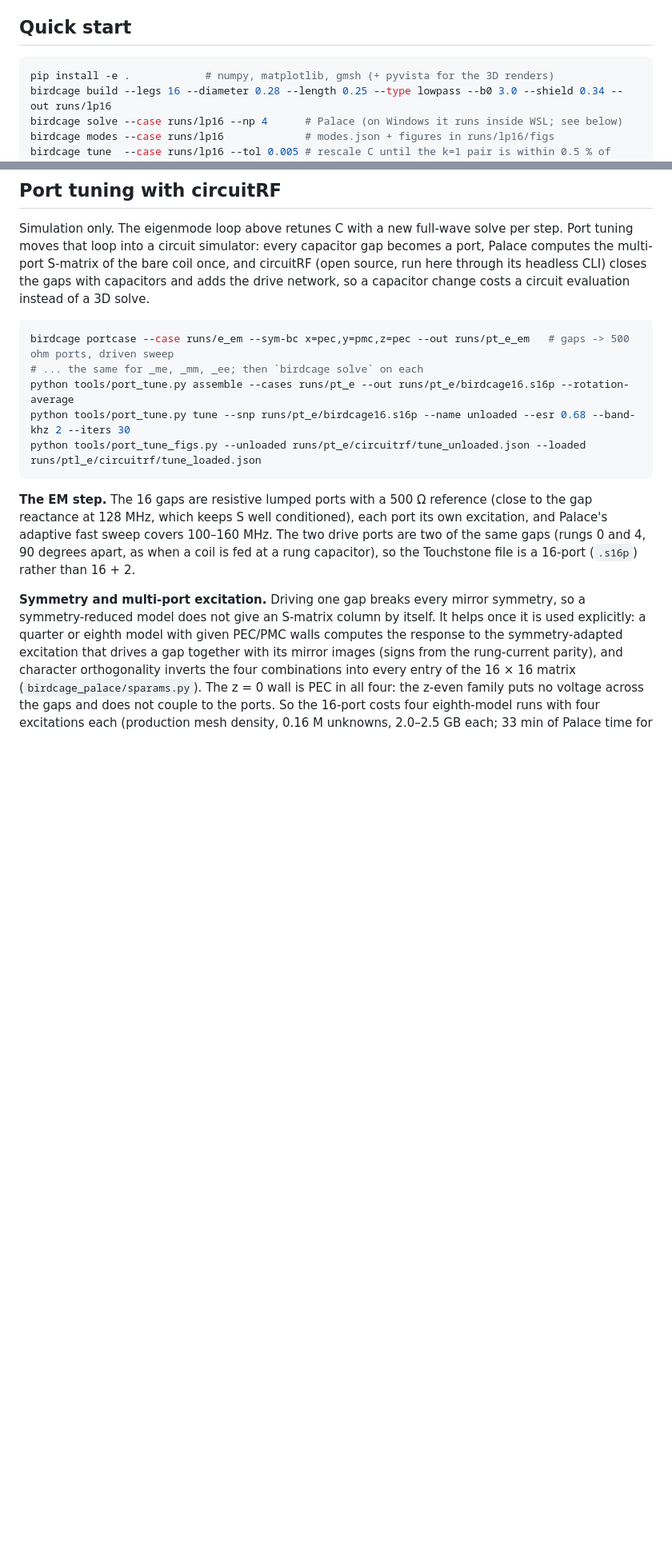
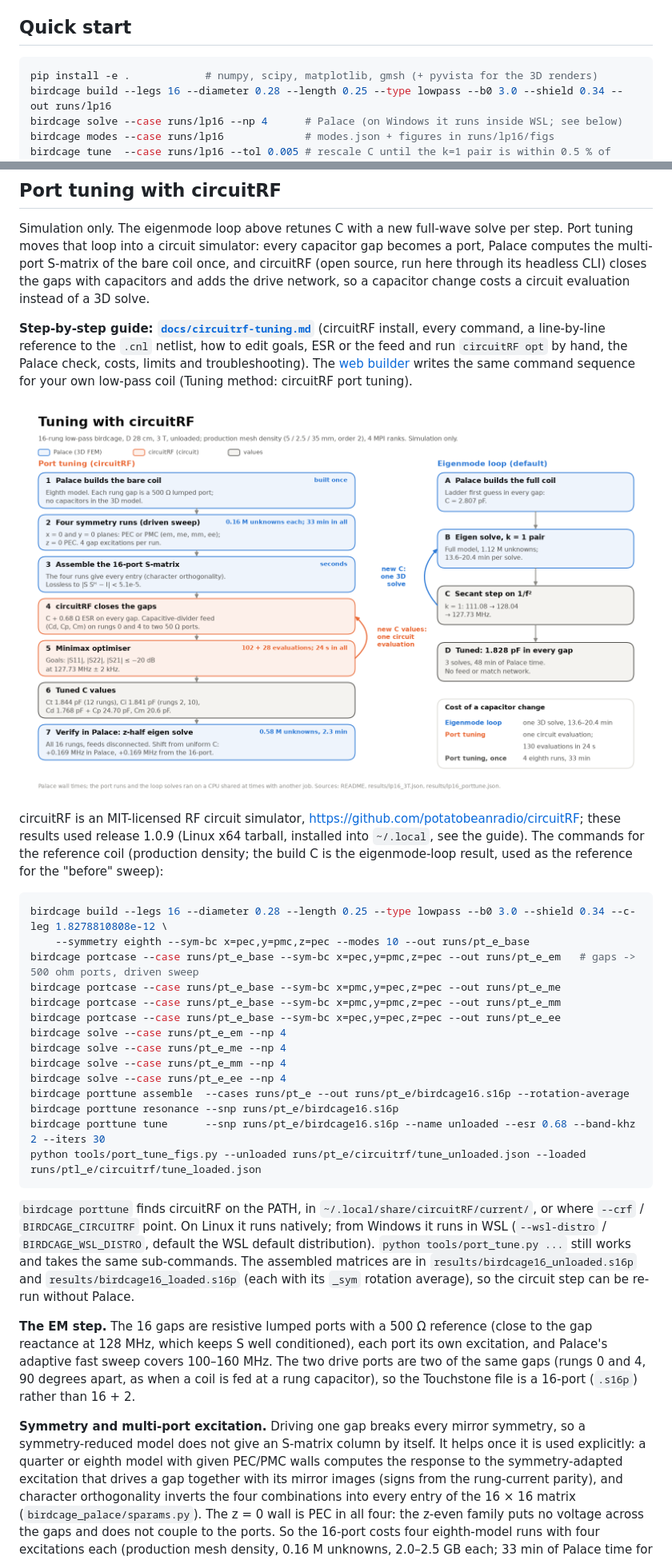
Before and after one commit to benjhardy/birdcage-palace, a Markdown page: README.md, 2 parts joined by grey strips. Shown: that part at 80% size. GitHub-like rendering; pictures changed too: docs/img/circuitrf-tuning-process.png (added); blank space fills up the shorter version.

````diff
--- a/README.md
+++ b/README.md
@@ -76,7 +76,7 @@ only one pair images. This tool finds that pair automatically.
 ## Quick start
 
 ```bash
-pip install -e .            # numpy, matplotlib, gmsh (+ pyvista for the 3D renders)
+pip install -e .            # numpy, scipy, matplotlib, gmsh (+ pyvista for the 3D renders)
 birdcage build --legs 16 --diameter 0.28 --length 0.25 --type lowpass --b0 3.0 --shield 0.34 --out runs/lp16
 birdcage solve --case runs/lp16 --np 4      # Palace (on Windows it runs inside WSL; see below)
 birdcage modes --case runs/lp16             # modes.json + figures in runs/lp16/figs
@@ -488,13 +488,40 @@ into a circuit simulator: every capacitor gap becomes a port, Palace computes th
 once, and circuitRF (open source, run here through its headless CLI) closes the gaps with capacitors and adds the
 drive network, so a capacitor change costs a circuit evaluation instead of a 3D solve.
 
+**Step-by-step guide: [`docs/circuitrf-tuning.md`](docs/circuitrf-tuning.md)** (circuitRF install, every command,
+a line-by-line reference to the `.cnl` netlist, how to edit goals, ESR or the feed and run `circuitRF opt` by hand,
+the Palace check, costs, limits and troubleshooting). The [web builder](https://benjhardy.github.io/birdcage-builder/)
+writes the same command sequence for your own low-pass coil (Tuning method: circuitRF port tuning).
+
+![Tuning with circuitRF: the port-tuning flow beside the eigenmode loop](docs/img/circuitrf-tuning-process.png)
+
+circuitRF is an MIT-licensed RF circuit simulator, https://github.com/potatobeanradio/circuitRF; these results used
+release 1.0.9 (Linux x64 tarball, installed into `~/.local`, see the guide). The commands for the reference coil
+(production density; the build C is the eigenmode-loop result, used as the reference for the "before" sweep):
+
 ```bash
-birdcage portcase --case runs/e_em --sym-bc x=pec,y=pmc,z=pec --out runs/pt_e_em   # gaps -> 500 ohm ports, driven sweep
-# ... the same for _me, _mm, _ee; then `birdcage solve` on each
-python tools/port_tune.py assemble --cases runs/pt_e --out runs/pt_e/birdcage16.s16p --rotation-average
-python tools/port_tune.py tune --snp runs/pt_e/birdcage16.s16p --name unloaded --esr 0.68 --band-khz 2 --iters 30
+birdcage build --legs 16 --diameter 0.28 --length 0.25 --type lowpass --b0 3.0 --shield 0.34 --c-leg 1.8278810808e-12 \
+    --symmetry eighth --sym-bc x=pec,y=pmc,z=pec --modes 10 --out runs/pt_e_base
+birdcage portcase --case runs/pt_e_base --sym-bc x=pec,y=pmc,z=pec --out runs/pt_e_em   # gaps -> 500 ohm ports, driven sweep
+birdcage portcase --case runs/pt_e_base --sym-bc x=pmc,y=pec,z=pec --out runs/pt_e_me
+birdcage portcase --case runs/pt_e_base --sym-bc x=pmc,y=pmc,z=pec --out runs/pt_e_mm
+birdcage portcase --case runs/pt_e_base --sym-bc x=pec,y=pec,z=pec --out runs/pt_e_ee
+birdcage solve --case runs/pt_e_em --np 4
+birdcage solve --case runs/pt_e_me --np 4
+birdcage solve --case runs/pt_e_mm --np 4
+birdcage solve --case runs/pt_e_ee --np 4
+birdcage porttune assemble  --cases runs/pt_e --out runs/pt_e/birdcage16.s16p --rotation-average
+birdcage porttune resonance --snp runs/pt_e/birdcage16.s16p
+birdcage porttune tune      --snp runs/pt_e/birdcage16.s16p --name unloaded --esr 0.68 --band-khz 2 --iters 30
 python tools/port_tune_figs.py --unloaded runs/pt_e/circuitrf/tune_unloaded.json --loaded runs/ptl_e/circuitrf/tune_loaded.json
 ```
+
+`birdcage porttune` finds circuitRF on the PATH, in `~/.local/share/circuitRF/current/`, or where `--crf` /
+`BIRDCAGE_CIRCUITRF` point. On Linux it runs natively; from Windows it runs in WSL (`--wsl-distro` /
+`BIRDCAGE_WSL_DISTRO`, default the WSL default distribution). `python tools/port_tune.py ...` still works and takes
+the same sub-commands. The assembled matrices are in `results/birdcage16_unloaded.s16p` and
+`results/birdcage16_loaded.s16p` (each with its `_sym` rotation average), so the circuit step can be re-run without
+Palace.
 
 **The EM step.** The 16 gaps are resistive lumped ports with a 500 Ω reference (close to the gap reactance at
 128 MHz, which keeps S well conditioned), each port its own excitation, and Palace's adaptive fast sweep covers
````
Also changed, not shown: other parts of README.md (+2 -2 lines), docs/circuitrf-tuning.md (added, +380 -0 lines), docs/img/porttune_schematic.png (added), 10 other files.
